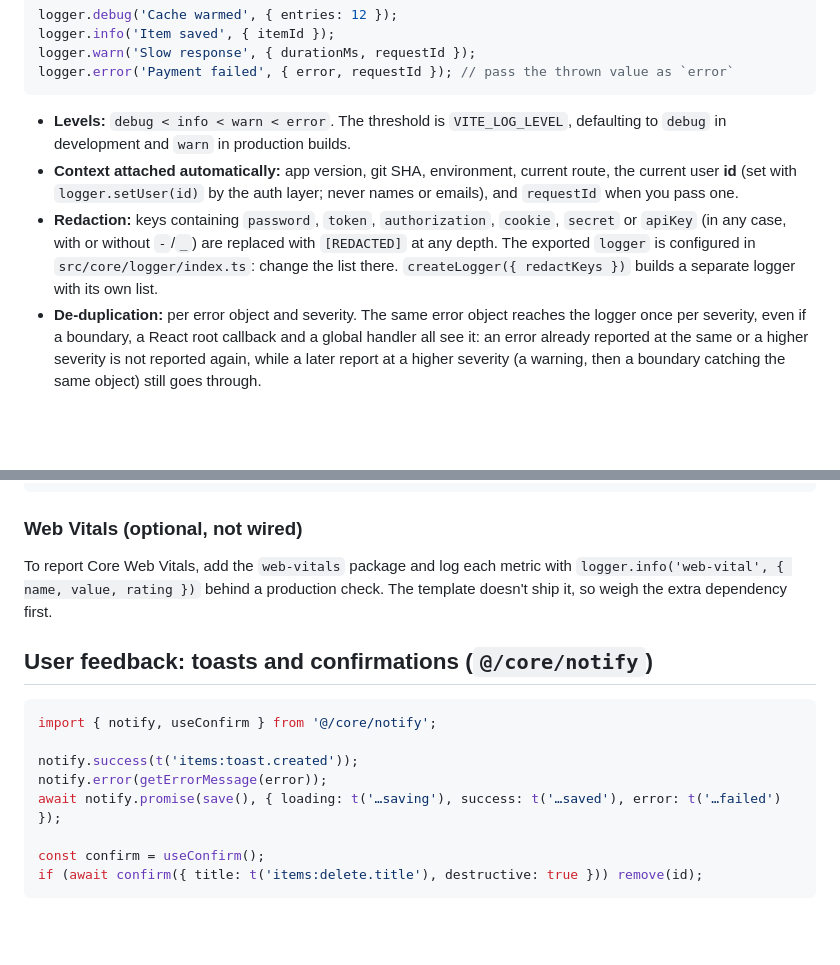
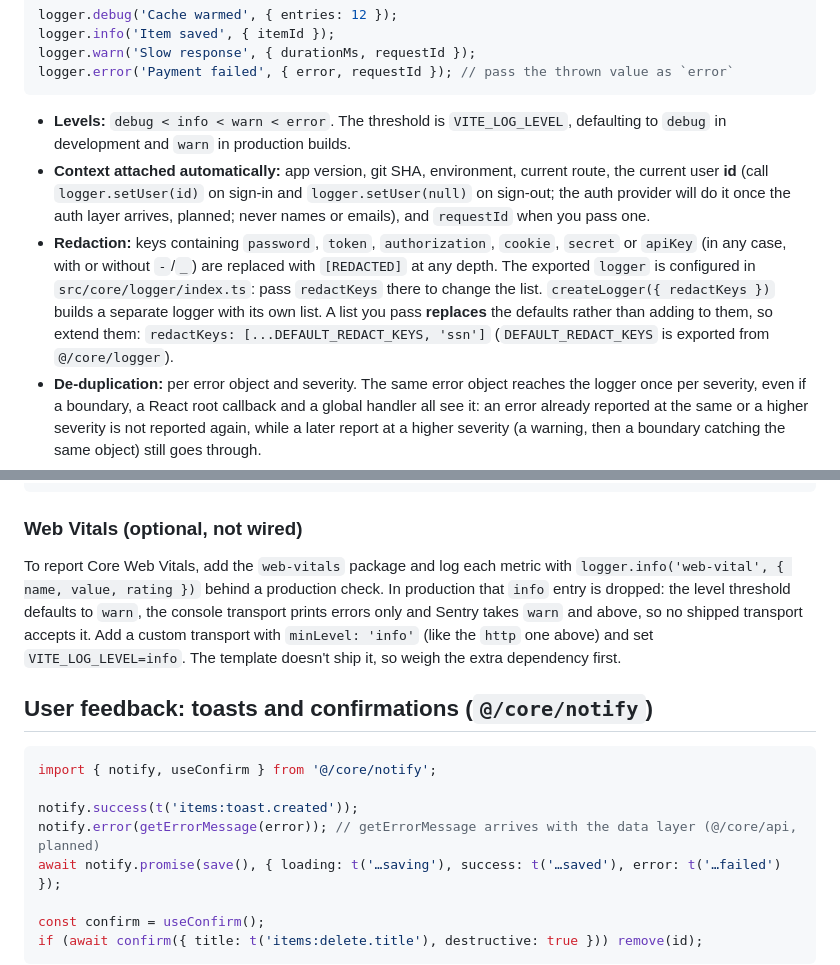
Before and after one commit to chowxingshao/react-bedrock, a Markdown page: docs/error-handling-and-logging.md, 2 parts joined by grey strips. GitHub-like rendering; blank space fills up the shorter version.

Commit message:
docs(logging): correct the web vitals recipe, redactKeys and planned-feature notes
The web vitals recipe logged info, which no shipped transport accepts in production, so it now
says to add a custom transport and set the log level. The redaction text says a redactKeys list
replaces the defaults and shows how to extend them. The user id, getErrorMessage and the auth layer
are marked planned, since none of them exists yet.

Co-Authored-By: Claude Sonnet 5.5 <noreply@anthropic.com>

````diff
--- a/docs/error-handling-and-logging.md
+++ b/docs/error-handling-and-logging.md
@@ -52,8 +52,8 @@ logger.error('Payment failed', { error, requestId }); // pass the thrown value a
 ```
 
 - **Levels:** `debug < info < warn < error`. The threshold is `VITE_LOG_LEVEL`, defaulting to `debug` in development and `warn` in production builds.
-- **Context attached automatically:** app version, git SHA, environment, current route, the current user **id** (set with `logger.setUser(id)` by the auth layer; never names or emails), and `requestId` when you pass one.
-- **Redaction:** keys containing `password`, `token`, `authorization`, `cookie`, `secret` or `apiKey` (in any case, with or without `-`/`_`) are replaced with `[REDACTED]` at any depth. The exported `logger` is configured in `src/core/logger/index.ts`: change the list there. `createLogger({ redactKeys })` builds a separate logger with its own list.
+- **Context attached automatically:** app version, git SHA, environment, current route, the current user **id** (call `logger.setUser(id)` on sign-in and `logger.setUser(null)` on sign-out; the auth provider will do it once the auth layer arrives, planned; never names or emails), and `requestId` when you pass one.
+- **Redaction:** keys containing `password`, `token`, `authorization`, `cookie`, `secret` or `apiKey` (in any case, with or without `-`/`_`) are replaced with `[REDACTED]` at any depth. The exported `logger` is configured in `src/core/logger/index.ts`: pass `redactKeys` there to change the list. `createLogger({ redactKeys })` builds a separate logger with its own list. A list you pass **replaces** the defaults rather than adding to them, so extend them: `redactKeys: [...DEFAULT_REDACT_KEYS, 'ssn']` (`DEFAULT_REDACT_KEYS` is exported from `@/core/logger`).
 - **De-duplication:** per error object and severity. The same error object reaches the logger once per severity, even if a boundary, a React root callback and a global handler all see it: an error already reported at the same or a higher severity is not reported again, while a later report at a higher severity (a warning, then a boundary catching the same object) still goes through.
 - **Serialising entries:** a transport that serialises an entry must use `entry.context`, which is redacted, and never `entry.error`, which is the raw thrown value. Don't log DOM nodes or events; they serialise to very large or circular structures.
 - **A bad context doesn't make logging throw.** If the context can't be read or redacted (a getter or proxy that throws), the entry is still logged with the context `{ '[unserialisable context]': true }`, keeping `error` and `requestId` when they can be read.
@@ -83,7 +83,7 @@ logger.addTransport({
 
 ### Web Vitals (optional, not wired)
 
-To report Core Web Vitals, add the `web-vitals` package and log each metric with `logger.info('web-vital', { name, value, rating })` behind a production check. The template doesn't ship it, so weigh the extra dependency first.
+To report Core Web Vitals, add the `web-vitals` package and log each metric with `logger.info('web-vital', { name, value, rating })` behind a production check. In production that `info` entry is dropped: the level threshold defaults to `warn`, the console transport prints errors only and Sentry takes `warn` and above, so no shipped transport accepts it. Add a custom transport with `minLevel: 'info'` (like the `http` one above) and set `VITE_LOG_LEVEL=info`. The template doesn't ship it, so weigh the extra dependency first.
 
 ## User feedback: toasts and confirmations (`@/core/notify`)
 
@@ -91,7 +91,7 @@ To report Core Web Vitals, add the `web-vitals` package and log each metric with
 import { notify, useConfirm } from '@/core/notify';
 
 notify.success(t('items:toast.created'));
-notify.error(getErrorMessage(error));
+notify.error(getErrorMessage(error)); // getErrorMessage arrives with the data layer (@/core/api, planned)
 await notify.promise(save(), { loading: t('…saving'), success: t('…saved'), error: t('…failed') });
 
 const confirm = useConfirm();
````
